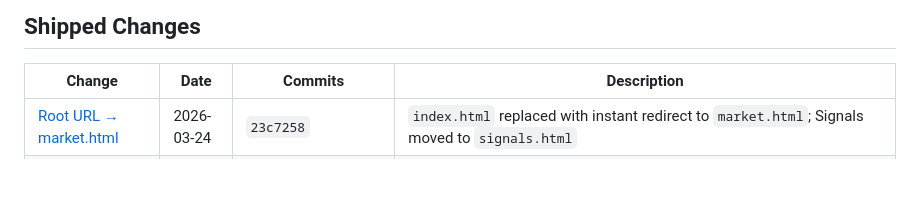
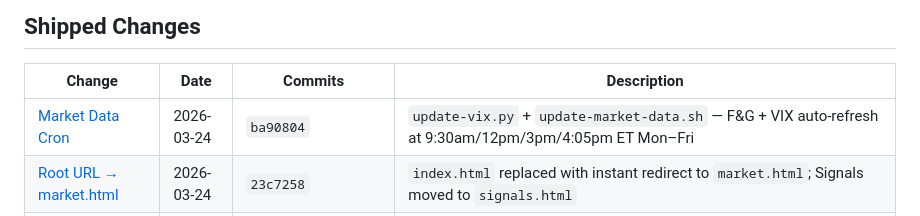
Before and after one commit to breakingtrades/breakingtrades-dashboard, a Markdown page: openspec/INDEX.md, the part around the change. Rendered like a GitHub page; blank space fills up the shorter version.

Commit message:
docs: openspec — market data cron entry

```diff
--- a/openspec/INDEX.md
+++ b/openspec/INDEX.md
@@ -6,6 +6,7 @@
 
 | Change | Date | Commits | Description |
 |--------|------|---------|-------------|
+| [Market Data Cron](changes/dashboard-ui/) | 2026-03-24 | `ba90804` | `update-vix.py` + `update-market-data.sh` — F&G + VIX auto-refresh at 9:30am/12pm/3pm/4:05pm ET Mon–Fri |
 | [Root URL → market.html](changes/dashboard-ui/) | 2026-03-24 | `23c7258` | `index.html` replaced with instant redirect to `market.html`; Signals moved to `signals.html` |
 | [Nav — Market First](changes/dashboard-ui/) | 2026-03-24 | `8b4cd51` | Market page moved to first in navbar; logo + default landing → Market |
 | [EM Detail Modal](changes/expected-moves/proposal.md) | 2026-03-24 | `5cef627` | Inline detail modal on EM page — TradingView chart + all 4 EM tier cards; works for all tickers incl. USO/GLD/IBIT |
```
